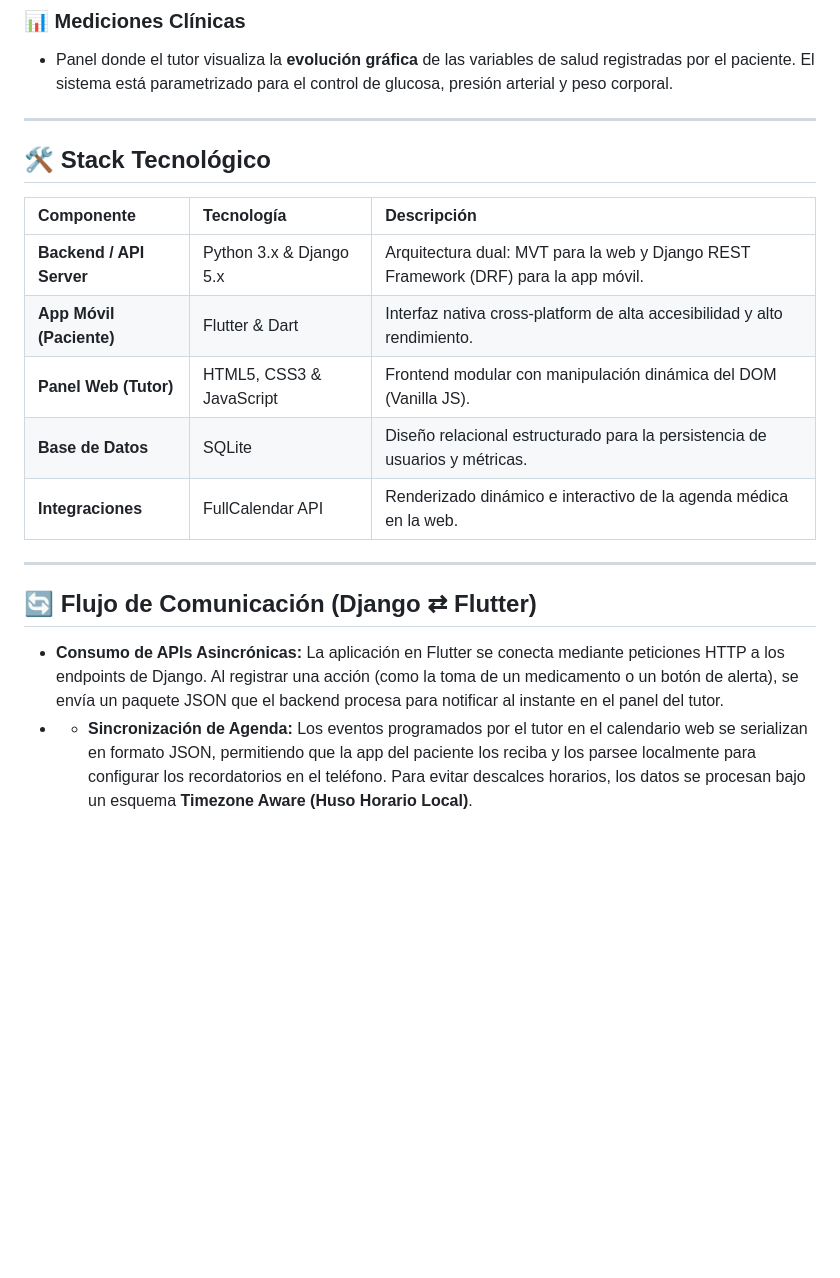
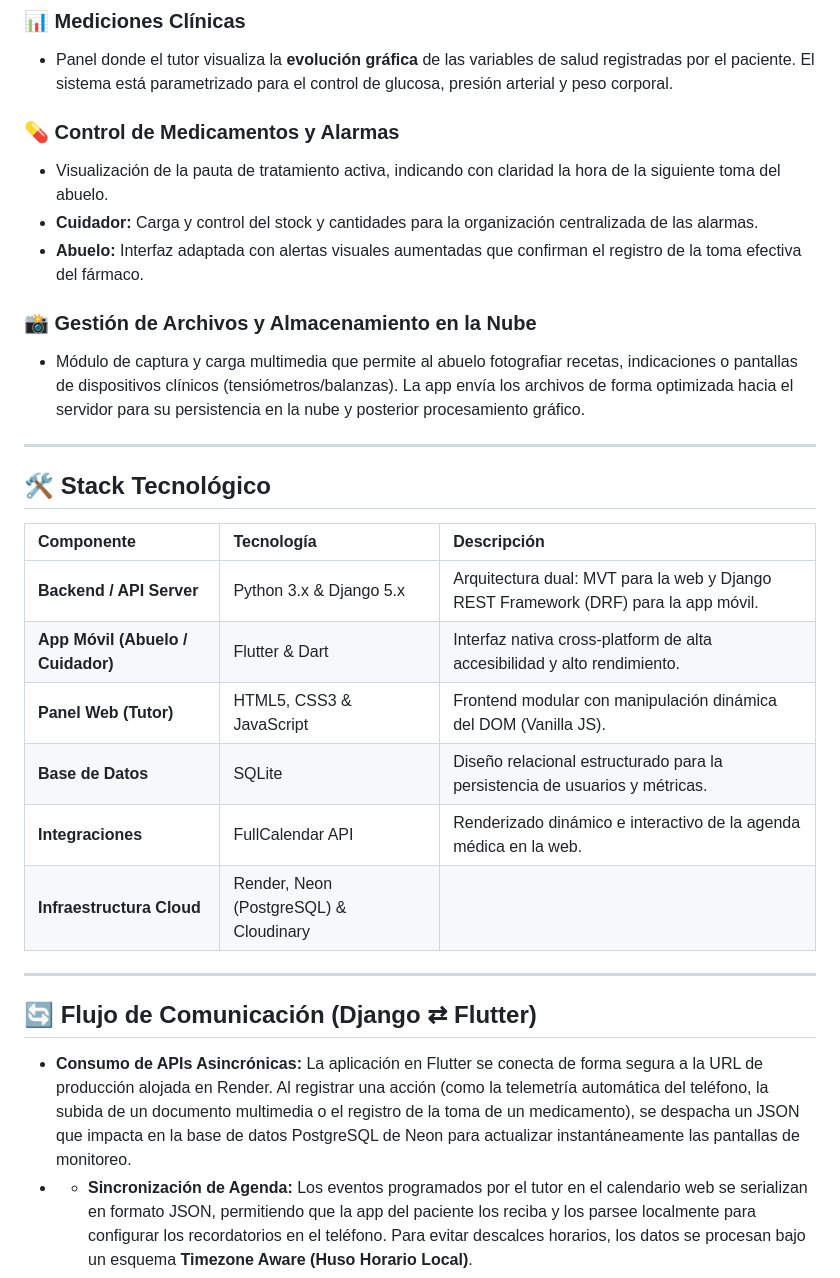
Before and after one commit to aguspm1/cuidapp, a Markdown page: README.md, the part around one of its changes. GitHub-like rendering; blank space fills up the shorter version.

Commit message:
Readme actualizado

```diff
--- a/README.md
+++ b/README.md
@@ -48,6 +48,14 @@ Centraliza las imágenes capturadas por el paciente para que el tutor las proces
 ### 📊 Mediciones Clínicas
 *   Panel donde el tutor visualiza la **evolución gráfica** de las variables de salud registradas por el paciente. El sistema está parametrizado para el control de glucosa, presión arterial y peso corporal.
 
+### 💊 Control de Medicamentos y Alarmas
+* Visualización de la pauta de tratamiento activa, indicando con claridad la hora de la siguiente toma del abuelo.
+* **Cuidador:** Carga y control del stock y cantidades para la organización centralizada de las alarmas.
+* **Abuelo:** Interfaz adaptada con alertas visuales aumentadas que confirman el registro de la toma efectiva del fármaco.
+
+### 📸 Gestión de Archivos y Almacenamiento en la Nube
+* Módulo de captura y carga multimedia que permite al abuelo fotografiar recetas, indicaciones o pantallas de dispositivos clínicos (tensiómetros/balanzas). La app envía los archivos de forma optimizada hacia el servidor para su persistencia en la nube y posterior procesamiento gráfico.
+
 ---
 
 ## 🛠️ Stack Tecnológico
@@ -55,14 +63,15 @@ Centraliza las imágenes capturadas por el paciente para que el tutor las proces
 | Componente | Tecnología | Descripción |
 | :--- | :--- | :--- |
 | **Backend / API Server** | Python 3.x & Django 5.x | Arquitectura dual: MVT para la web y Django REST Framework (DRF) para la app móvil. |
-| **App Móvil (Paciente)** | Flutter & Dart | Interfaz nativa cross-platform de alta accesibilidad y alto rendimiento. |
+| **App Móvil (Abuelo / Cuidador)** | Flutter & Dart | Interfaz nativa cross-platform de alta accesibilidad y alto rendimiento. |
 | **Panel Web (Tutor)** | HTML5, CSS3 & JavaScript | Frontend modular con manipulación dinámica del DOM (Vanilla JS). |
 | **Base de Datos** | SQLite | Diseño relacional estructurado para la persistencia de usuarios y métricas. |
 | **Integraciones** | FullCalendar API | Renderizado dinámico e interactivo de la agenda médica en la web. |
+| **Infraestructura Cloud** | Render, Neon (PostgreSQL) & Cloudinary |
 
 ---
 
 ## 🔄 Flujo de Comunicación (Django ⇄ Flutter)
 
-*   **Consumo de APIs Asincrónicas:** La aplicación en Flutter se conecta mediante peticiones HTTP a los endpoints de Django. Al registrar una acción (como la toma de un medicamento o un botón de alerta), se envía un paquete JSON que el backend procesa para notificar al instante en el panel del tutor.
+*   **Consumo de APIs Asincrónicas:** La aplicación en Flutter se conecta de forma segura a la URL de producción alojada en Render. Al registrar una acción (como la telemetría automática del teléfono, la subida de un documento multimedia o el registro de la toma de un medicamento), se despacha un JSON que impacta en la base de datos PostgreSQL de Neon para actualizar instantáneamente las pantallas de monitoreo.
 * *   **Sincronización de Agenda:** Los eventos programados por el tutor en el calendario web se serializan en formato JSON, permitiendo que la app del paciente los reciba y los parsee localmente para configurar los recordatorios en el teléfono. Para evitar descalces horarios, los datos se procesan bajo un esquema **Timezone Aware (Huso Horario Local)**.
```
Also changed, not shown: other parts of README.md (+5 -5 lines).
